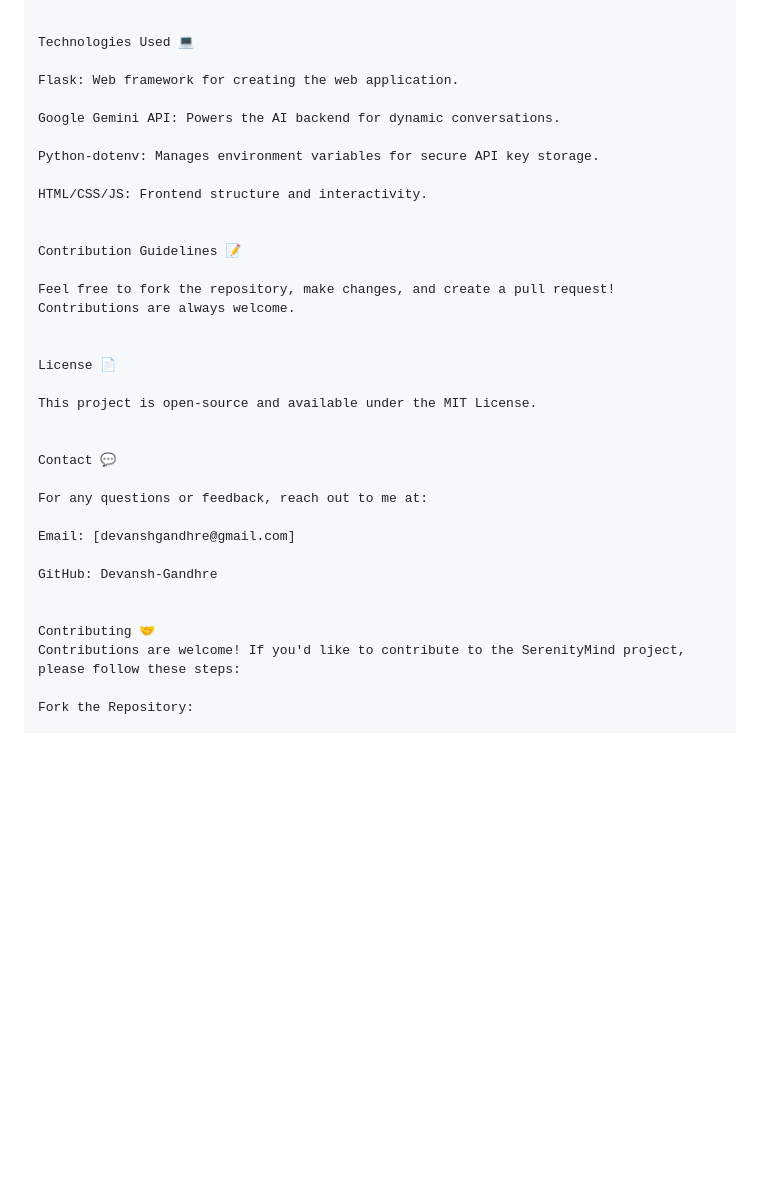
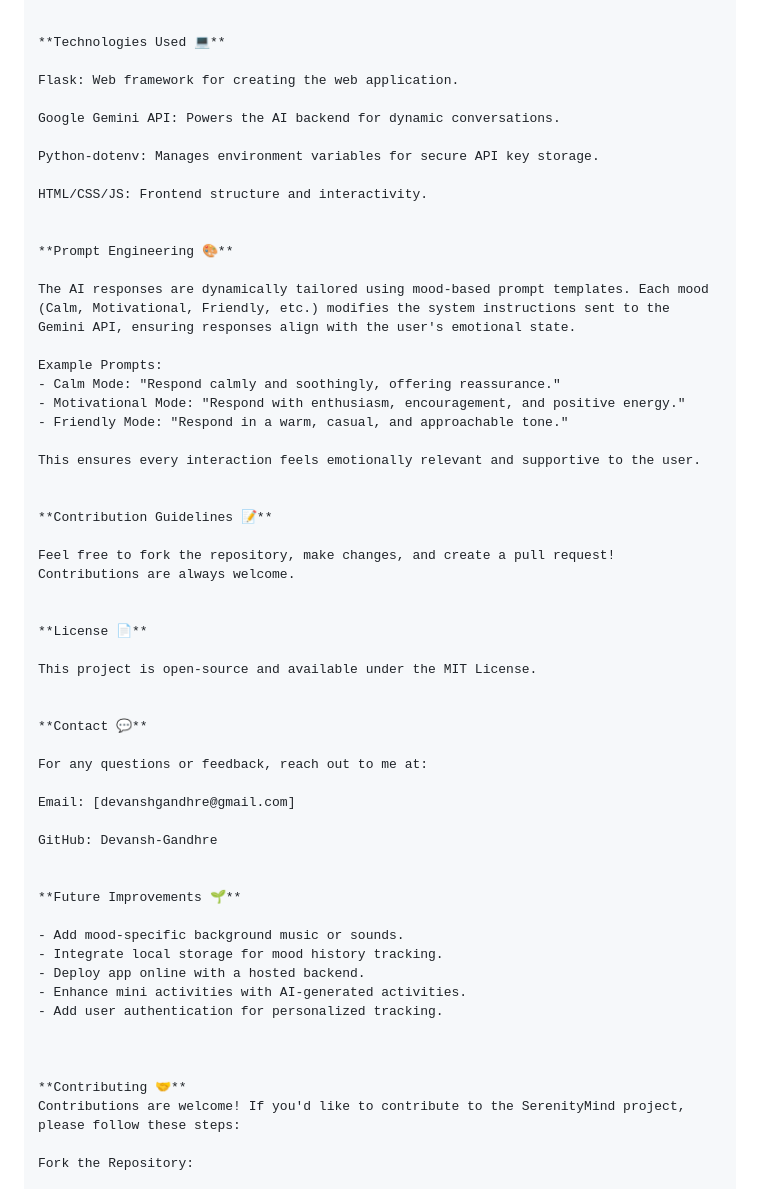
Before and after one commit to Devansh-Gandhre/SerenityMind, a Markdown page: README.md, the part around one of its changes. Drawn GitHub-style; blank space fills up the shorter version.

```diff
--- a/README.md
+++ b/README.md
@@ -67,7 +67,7 @@ How It Works ⚙️
     └── mood.html            # Page for selecting mood.
 
 
-Technologies Used 💻
+**Technologies Used 💻**
 
 Flask: Web framework for creating the web application.
 
@@ -78,17 +78,29 @@ Python-dotenv: Manages environment variables for secure API key storage.
 HTML/CSS/JS: Frontend structure and interactivity.
 
 
-Contribution Guidelines 📝
+**Prompt Engineering 🎨**
+
+The AI responses are dynamically tailored using mood-based prompt templates. Each mood (Calm, Motivational, Friendly, etc.) modifies the system instructions sent to the Gemini API, ensuring responses align with the user's emotional state.
+
+Example Prompts:
+- Calm Mode: "Respond calmly and soothingly, offering reassurance."
+- Motivational Mode: "Respond with enthusiasm, encouragement, and positive energy."
+- Friendly Mode: "Respond in a warm, casual, and approachable tone."
+
+This ensures every interaction feels emotionally relevant and supportive to the user.
+
+
+**Contribution Guidelines 📝**
 
 Feel free to fork the repository, make changes, and create a pull request! Contributions are always welcome.
 
 
-License 📄
+**License 📄**
 
 This project is open-source and available under the MIT License.
 
 
-Contact 💬
+**Contact 💬**
 
 For any questions or feedback, reach out to me at:
 
@@ -97,7 +109,17 @@ Email: [devanshgandhre@gmail.com]
 GitHub: Devansh-Gandhre
 
 
-Contributing 🤝
+**Future Improvements 🌱**
+
+- Add mood-specific background music or sounds.
+- Integrate local storage for mood history tracking.
+- Deploy app online with a hosted backend.
+- Enhance mini activities with AI-generated activities.
+- Add user authentication for personalized tracking.
+
+
+
+**Contributing 🤝**
 Contributions are welcome! If you'd like to contribute to the SerenityMind project, please follow these steps:
 
 Fork the Repository:
```
Also changed, not shown: other parts of README.md (+2 -1 lines).
